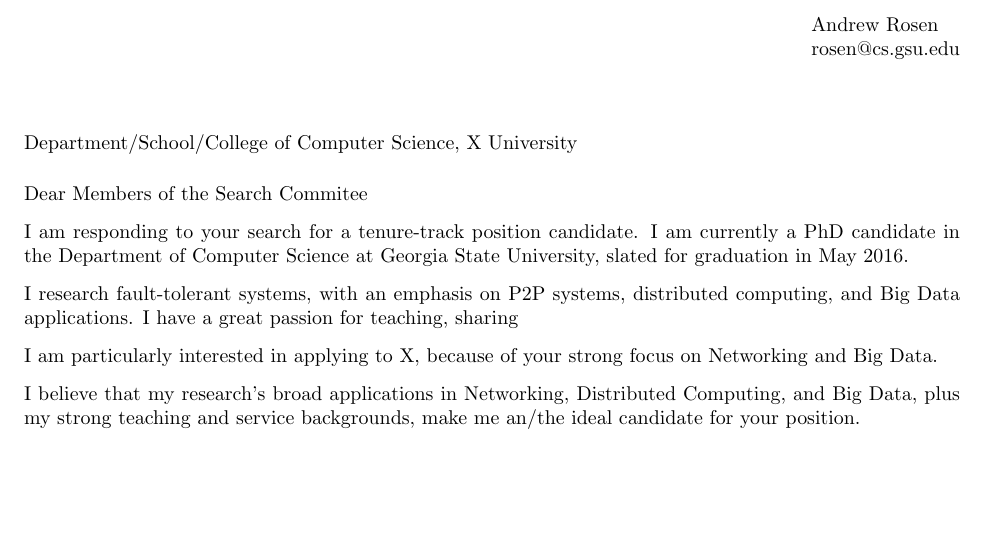
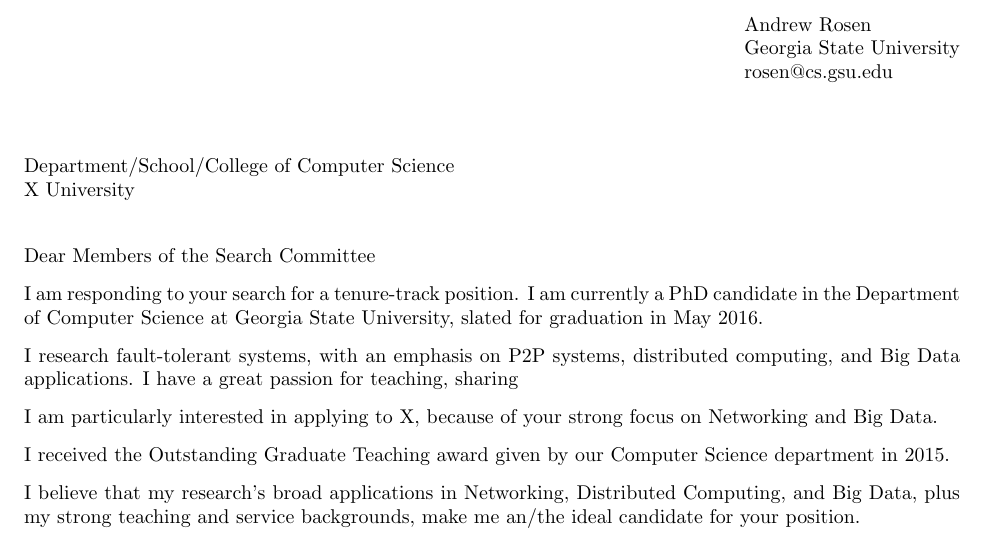
Before and after one commit to abrosen/notes, a LaTeX letter (applications/cover.tex): part of the page, cut so that both start at the same text, the shorter picture padded with empty space. Compiled offline with pdfLaTeX.

Commit message:
Working on my cover letter.  This one will act as the master

```diff
--- a/applications/cover.tex
+++ b/applications/cover.tex
@@ -5,14 +5,14 @@
 \usepackage{amsmath}
 \usepackage{amsfonts}
 \usepackage{amssymb}
-\address{Andrew Rosen \\ rosen@cs.gsu.edu}
+\address{Andrew Rosen  \\ Georgia State University \\  rosen@cs.gsu.edu}
 \signature{Andrew Rosen}
 \date{}
 \begin{document}
-\begin{letter}{Department/School/College of Computer Science, X University}
-\opening{Dear Members of the Search Commitee}
+\begin{letter}{Department/School/College of Computer Science\\ X University}
+\opening{Dear Members of the Search Committee}
 
-I am responding to your search for a tenure-track position candidate.
+I am responding to your search for a tenure-track position.
 I am currently a PhD candidate in the Department of Computer Science at Georgia State University, slated for graduation in May 2016.
 
 
@@ -22,6 +22,8 @@
 %The skills you asked for in the job posting.
 
 I am particularly interested in applying to X, because of your strong focus on Networking and Big Data.
+
+I received the Outstanding Graduate Teaching award given by our Computer Science department in 2015.
 
 
 I believe that my research's broad applications in Networking, Distributed Computing, and Big Data, plus my strong teaching and service backgrounds, make me an/the ideal candidate for your position.
```
Also changed, not shown: applications/cover.pdf.
